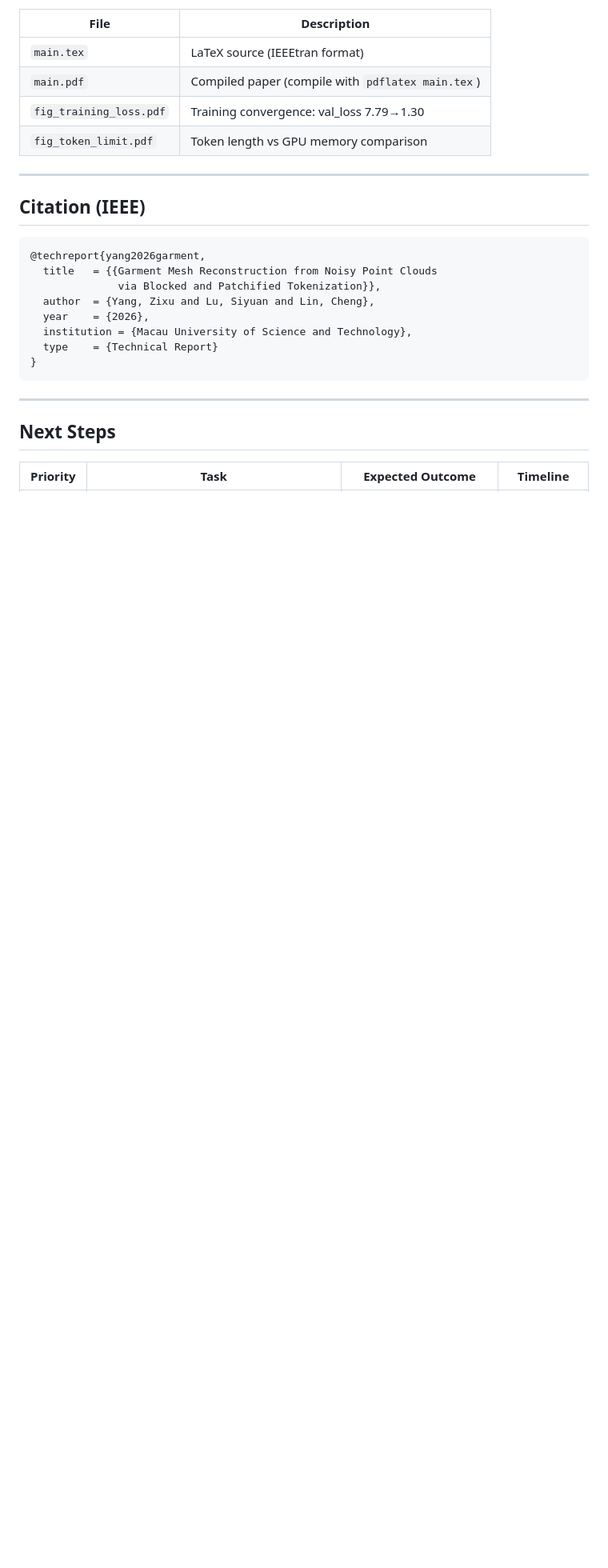
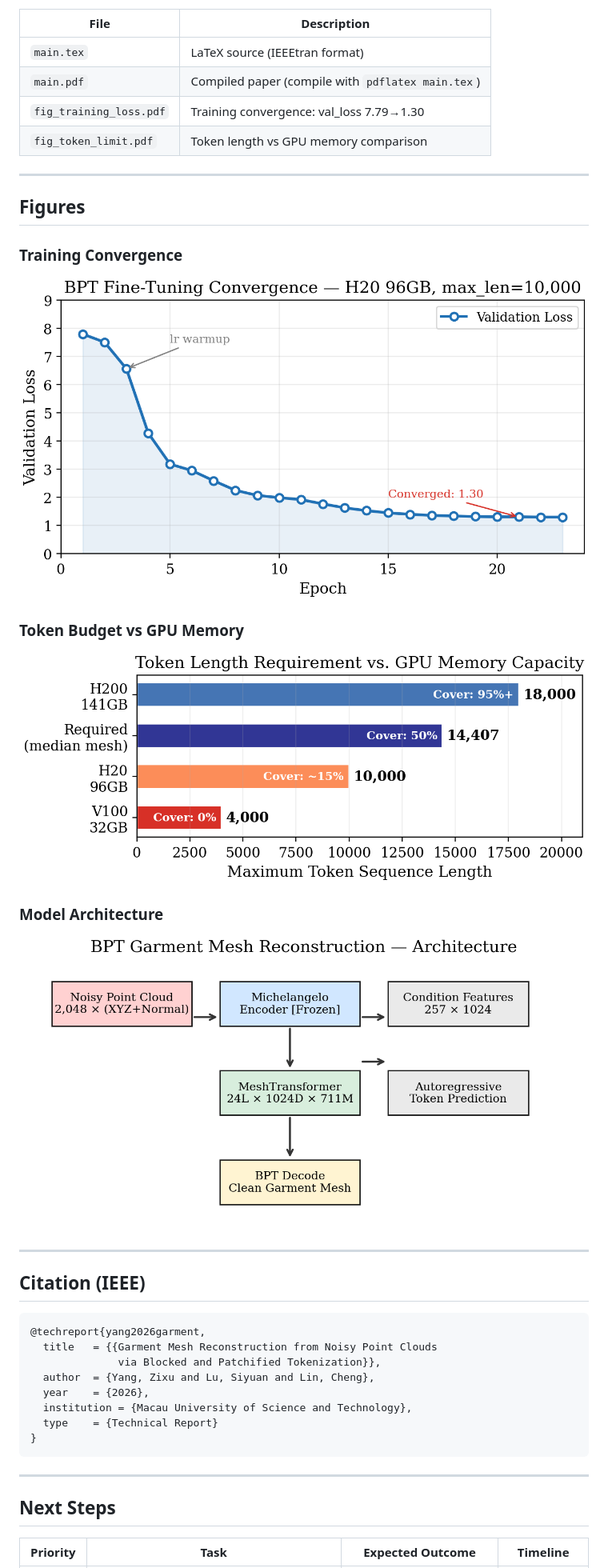
Before and after one commit to Hohbsham/BPT-Technical-Report, a Markdown page: README.md, the part around the change. Shown at 80% size. GitHub-like rendering; blank space fills up the shorter version.

Commit message:
Add figure previews to README

````diff
--- a/README.md
+++ b/README.md
@@ -59,6 +59,19 @@ Noisy Point Cloud (2048x6)
 
 ---
 
+## Figures
+
+### Training Convergence
+![Training Loss](fig_training_loss.png)
+
+### Token Budget vs GPU Memory
+![Token Limits](fig_token_limit.png)
+
+### Model Architecture
+![Architecture](fig_architecture.png)
+
+---
+
 ## Citation (IEEE)
 
 ```bibtex
````
